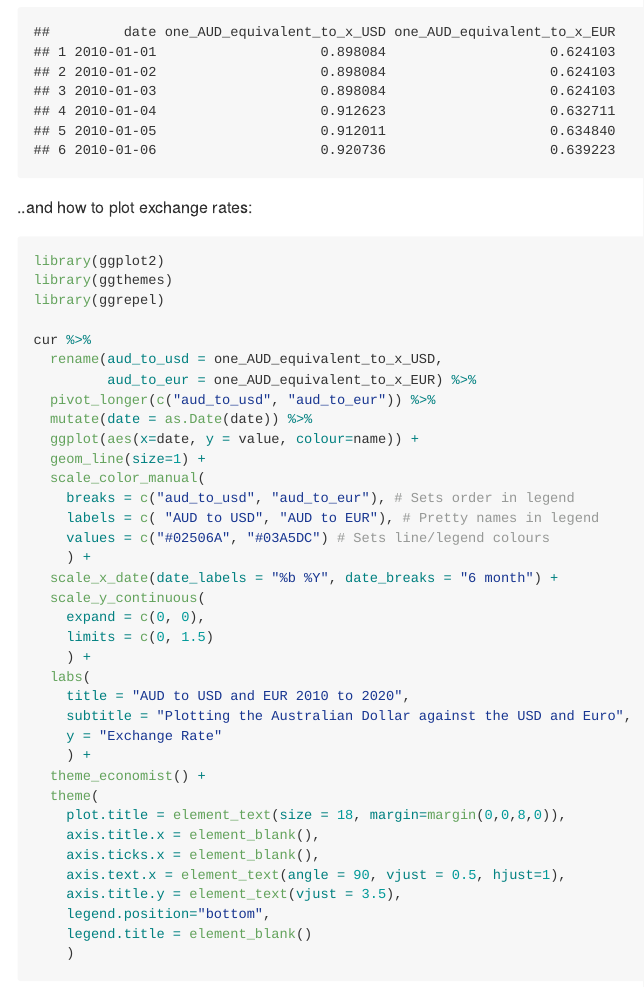
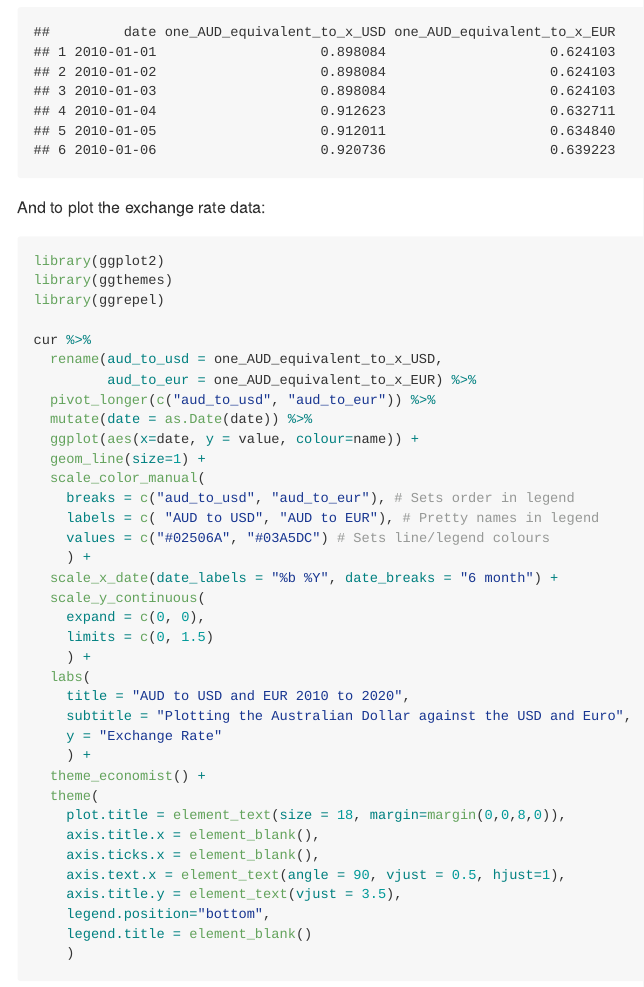
Before and after one commit to stevecondylios/priceR, an R Markdown document (README.Rmd): the page in a window 1100 px wide, from 1440 px down. The pictures show the output file README.md that the author committed with the source, drawn offline in the style of GitHub; badge pictures from the web are left out.

Commit message:
Minor change to wording about plotting

````diff
--- a/README.Rmd
+++ b/README.Rmd
@@ -72,7 +72,7 @@ head(cur)
 
 ```
 
-..and how to plot exchange rates:
+And to plot the exchange rate data:
 
 ```{r message=FALSE}
 library(ggplot2)
````
Also changed, not shown: README.md.
